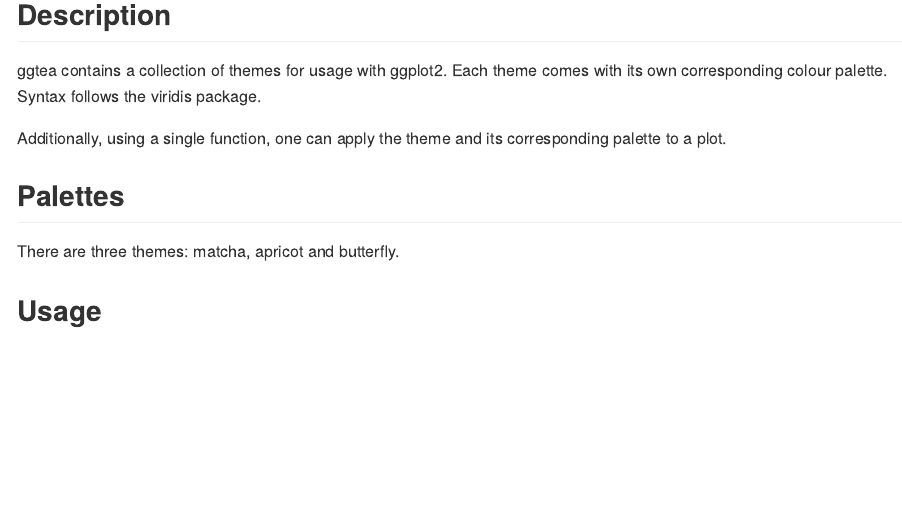
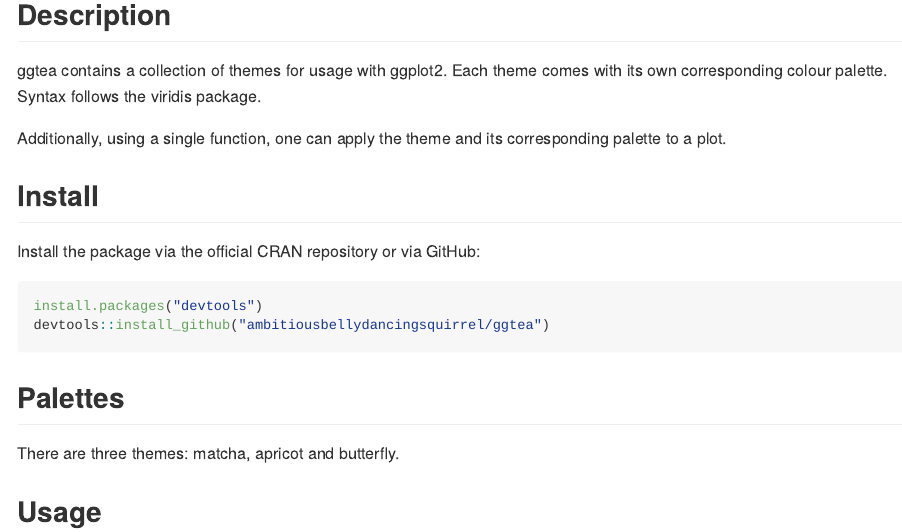
Before and after one commit to ambitiousbellydancingsquirrel/ggtea, an R Markdown document (README.Rmd): the page in a window 1100 px wide, from 120 px down. The pictures show the output file README.md that the author committed with the source, drawn offline in the style of GitHub.

Commit message:
additional commit

````diff
--- a/README.Rmd
+++ b/README.Rmd
@@ -15,6 +15,16 @@
 
 Additionally, using a single function, one can apply the theme and its corresponding
 palette to a plot.
+
+## Install
+
+Install the package via the official CRAN repository or via GitHub:
+
+```{r, eval = FALSE}
+install.packages("devtools")
+devtools::install_github("ambitiousbellydancingsquirrel/ggtea")
+```
+
 
 ## Palettes
 
````
Also changed, not shown: README.md.
